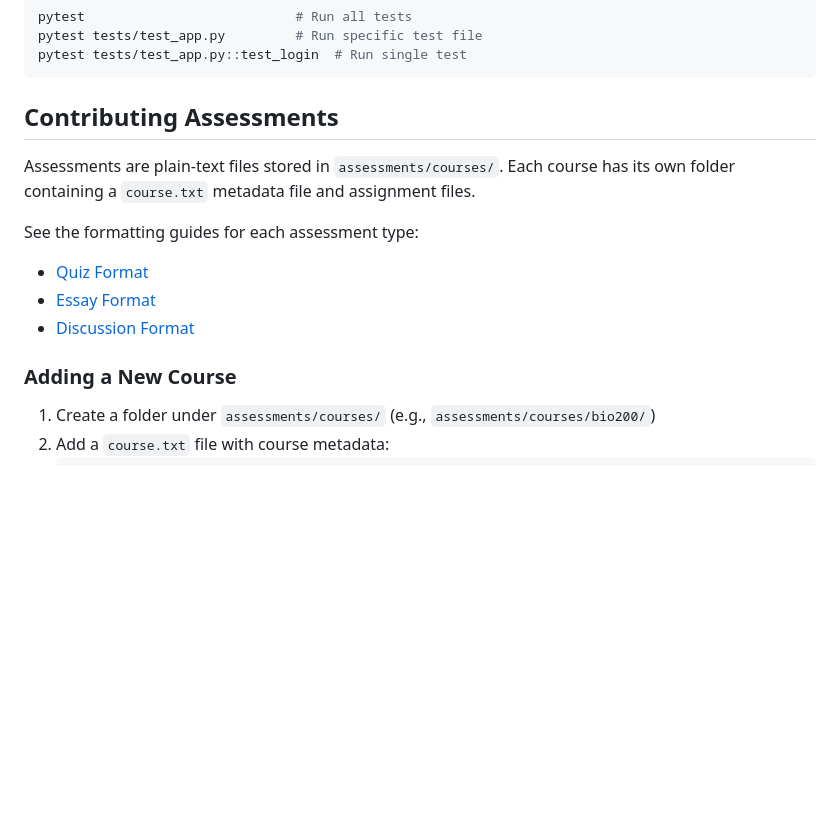
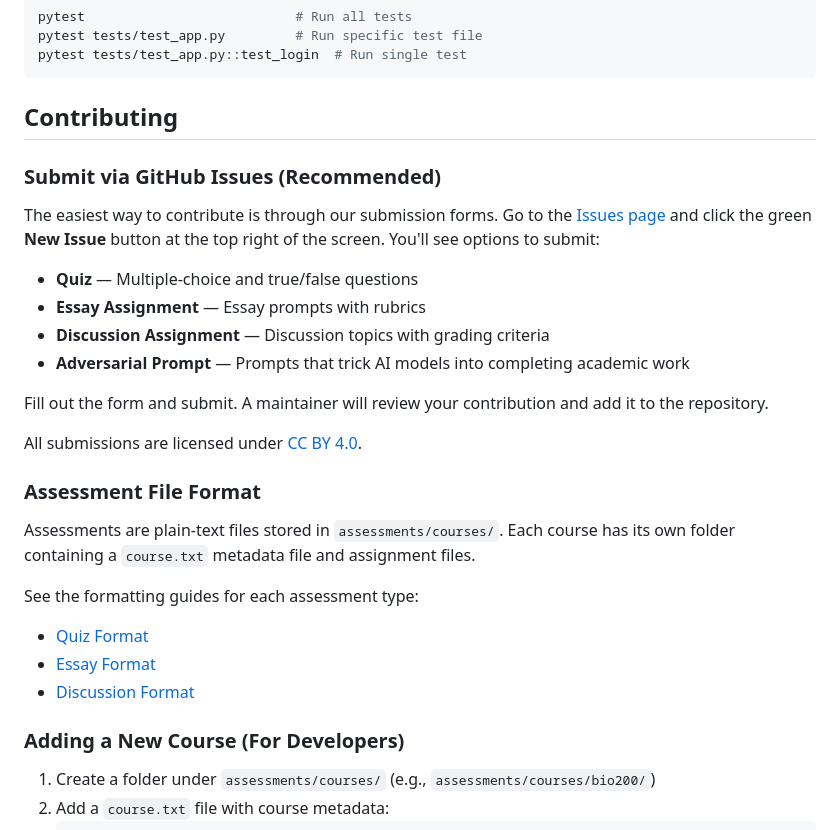
Before and after one commit to CHEAT-Benchmark/cheat-lms, a Markdown page: README.md, the part around the change. Rendered like a GitHub page; blank space fills up the shorter version.

Commit message:
Document GitHub Issue forms for contributing assessments
Co-Authored-By: Claude Opus 4.5 <noreply@anthropic.com>

````diff
--- a/README.md
+++ b/README.md
@@ -55,7 +55,22 @@ pytest tests/test_app.py         # Run specific test file
 pytest tests/test_app.py::test_login  # Run single test
 ```
 
-## Contributing Assessments
+## Contributing
+
+### Submit via GitHub Issues (Recommended)
+
+The easiest way to contribute is through our submission forms. Go to the [Issues page](https://github.com/CHEAT-Benchmark/cheat-lms/issues) and click the green **New Issue** button at the top right of the screen. You'll see options to submit:
+
+- **Quiz** — Multiple-choice and true/false questions
+- **Essay Assignment** — Essay prompts with rubrics
+- **Discussion Assignment** — Discussion topics with grading criteria
+- **Adversarial Prompt** — Prompts that trick AI models into completing academic work
+
+Fill out the form and submit. A maintainer will review your contribution and add it to the repository.
+
+All submissions are licensed under [CC BY 4.0](https://creativecommons.org/licenses/by/4.0/).
+
+### Assessment File Format
 
 Assessments are plain-text files stored in `assessments/courses/`. Each course has its own folder containing a `course.txt` metadata file and assignment files.
 
@@ -64,7 +79,7 @@ See the formatting guides for each assessment type:
 - [Essay Format](assessments/formatting-essay.md)
 - [Discussion Format](assessments/formatting-discussion.md)
 
-### Adding a New Course
+### Adding a New Course (For Developers)
 
 1. Create a folder under `assessments/courses/` (e.g., `assessments/courses/bio200/`)
 2. Add a `course.txt` file with course metadata:
````
